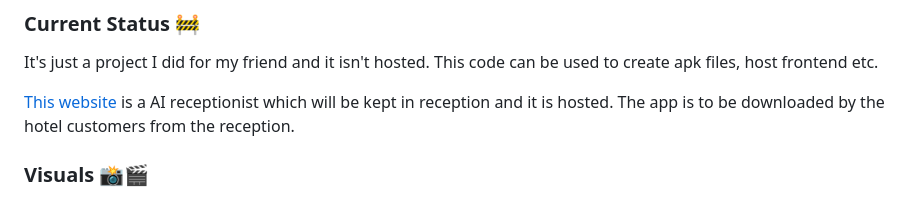
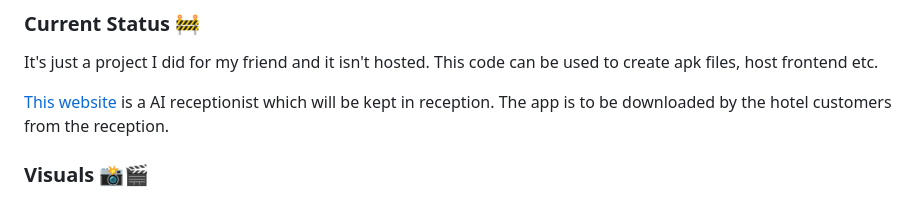
Before and after one commit to JohnPaulNaiju/AI-Receptionist, a Markdown page: README.md, the part around the change. GitHub-like rendering.

```diff
--- a/README.md
+++ b/README.md
@@ -27,7 +27,7 @@ The AI receptionist interacts with guests through a chat or voice interface, ans
 
 It's just a project I did for my friend and it isn't hosted. This code can be used to create apk files, host frontend etc.
 
-[This website](https://yazeen-bro-hotels.web.app) is a AI receptionist which will be kept in reception and it is hosted. The app is to be downloaded by the hotel customers from the reception.
+[This website](https://yazeen-bro-hotels.web.app) is a AI receptionist which will be kept in reception. The app is to be downloaded by the hotel customers from the reception.
 
 ### Visuals 📸🎬
 
```
